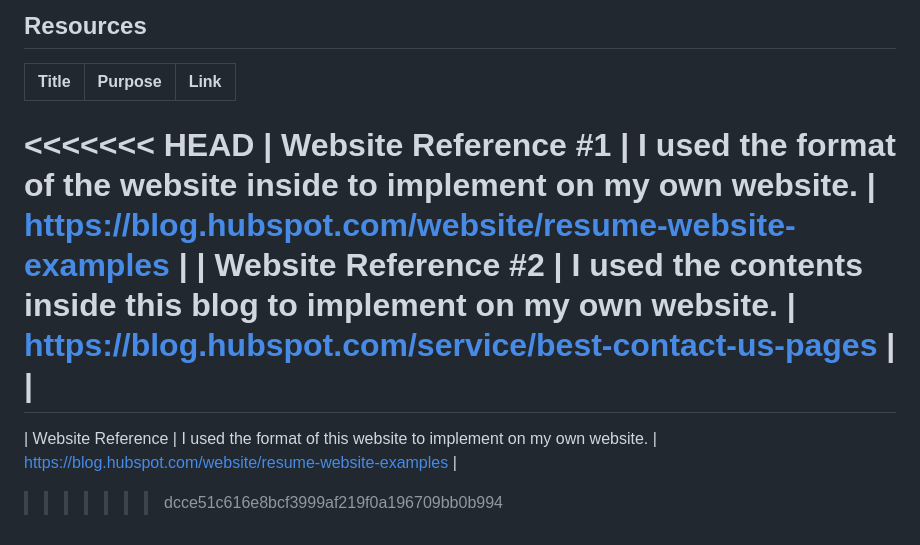
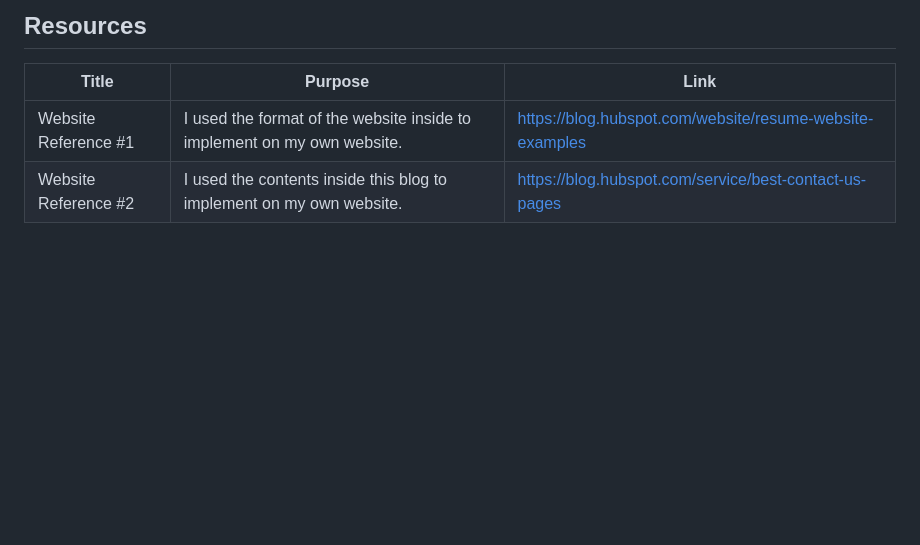
Before and after one commit to soracutez/WD-SW2-MERCADO-GERALD, a Markdown page: readme.md, the part around the change. Drawn GitHub-style; blank space fills up the shorter version.

```diff
--- a/readme.md
+++ b/readme.md
@@ -112,10 +112,5 @@ WD-ProjectName
 <!-- TODO: Add References -->
 | Title | Purpose | Link |
 |-|-|-|
-<<<<<<< HEAD
 | Website Reference #1 | I used the format of the website inside to implement on my own website. | https://blog.hubspot.com/website/resume-website-examples |
 | Website Reference #2 | I used the contents inside this blog to implement on my own website. | https://blog.hubspot.com/service/best-contact-us-pages |
-|
-=======
-| Website Reference | I used the format of this website to implement on my own website. | https://blog.hubspot.com/website/resume-website-examples |
->>>>>>> dcce51c616e8bcf3999af219f0a196709bb0b994
```
